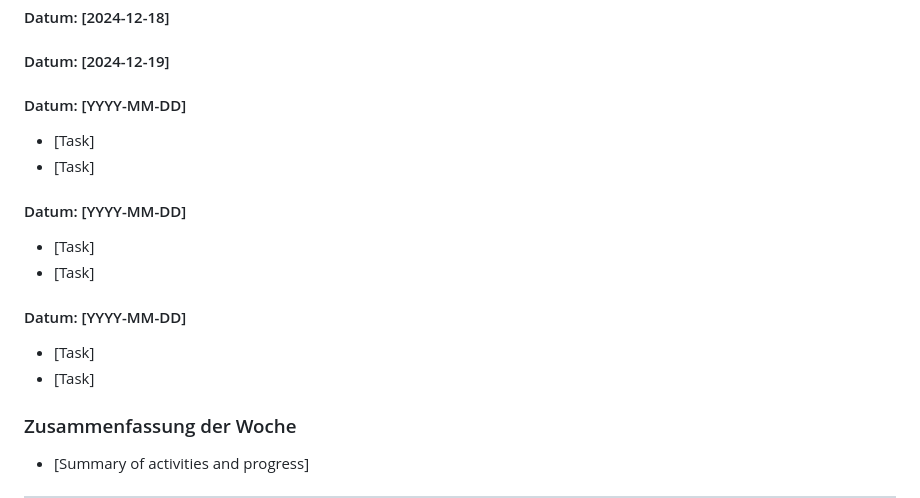
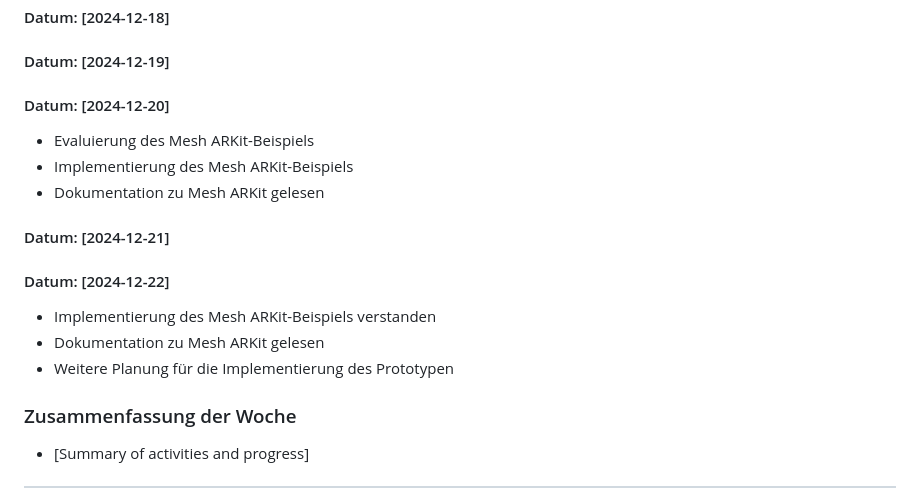
Before and after one commit to jonsnx/ar-visualization-of-sd-mounting-rules, a Markdown page: documentation/work_protocol.md, the part around the change. GitHub-like rendering.

```diff
--- a/documentation/work_protocol.md
+++ b/documentation/work_protocol.md
@@ -155,17 +155,17 @@
 
 #### Datum: [2024-12-19]
 
-#### Datum: [YYYY-MM-DD]
-- [Task]
-- [Task]
+#### Datum: [2024-12-20]
+- Evaluierung des Mesh ARKit-Beispiels
+- Implementierung des Mesh ARKit-Beispiels
+- Dokumentation zu Mesh ARKit gelesen
 
-#### Datum: [YYYY-MM-DD]
-- [Task]
-- [Task]
+#### Datum: [2024-12-21]
 
-#### Datum: [YYYY-MM-DD]
-- [Task]
-- [Task]
+#### Datum: [2024-12-22]
+- Implementierung des Mesh ARKit-Beispiels verstanden
+- Dokumentation zu Mesh ARKit gelesen
+- Weitere Planung für die Implementierung des Prototypen
 
 ### Zusammenfassung der Woche
 - [Summary of activities and progress]
```
